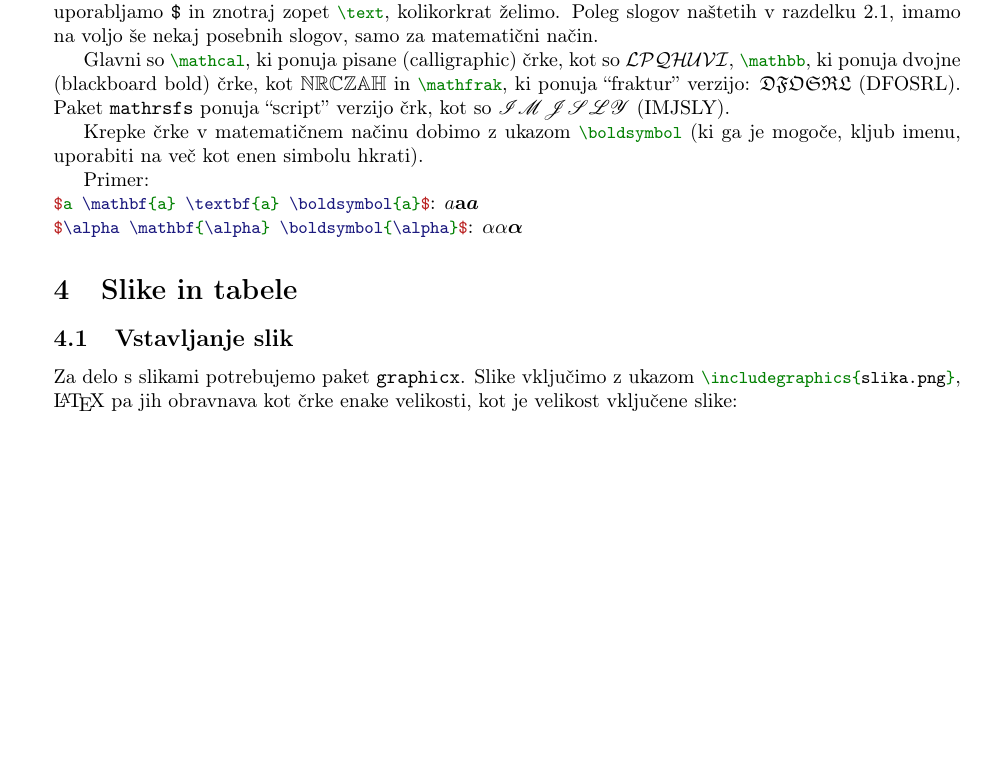
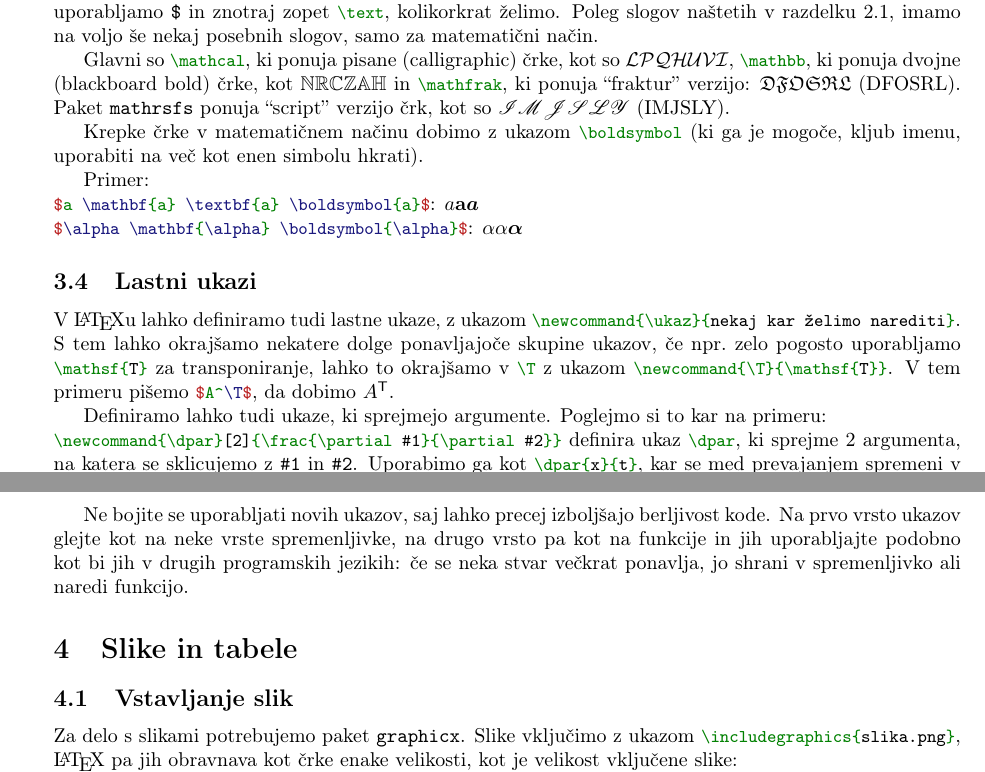
Before and after one commit to jureslak/racunalniske-delavnice, a LaTeX document (fmf/latex/navodila.tex): part of page 7 of 10 before the commit and two parts of pages 7 and 8 of 11 after it, the two joined at a grey line, cut so that both start at the same text, the shorter picture padded with empty space. The pictures show the PDF file fmf/latex/navodila.pdf that the author committed with the source.

Commit message:
Lastni ukazi.

```diff
--- a/fmf/latex/navodila.tex
+++ b/fmf/latex/navodila.tex
@@ -549,6 +549,25 @@ $a \mathbf{a} \boldsymbol{a}$ \\
 \ltx{$\alpha \mathbf{\alpha} \boldsymbol{\alpha}$}:
 $\alpha \mathbf{\alpha} \boldsymbol{\alpha}$
 
+\subsection{Lastni ukazi}
+
+V \LaTeX u lahko definiramo tudi lastne ukaze, z ukazom \ltx{\newcommand{\ukaz}{nekaj kar želimo
+narediti}}. S tem lahko okrajšamo nekatere dolge ponavljajoče skupine ukazov, če npr.\ zelo pogosto
+uporabljamo \ltx{\mathsf{T}} za transponiranje, lahko to okrajšamo v \ltx{\T} z ukazom
+\ltx{\newcommand{\T}{\mathsf{T}}}. V tem primeru pišemo \ltx{$A^\T$}, da dobimo $A^\mathsf{T}$.
+
+Definiramo lahko tudi ukaze, ki sprejmejo argumente. Poglejmo si to kar na primeru: \\
+\ltx{\newcommand{\dpar}[2]{\frac{\partial #1}{\partial #2}}} definira ukaz \ltx{\dpar},
+ki sprejme 2 argumenta, na katera se sklicujemo z \verb|#1| in \verb|#2|. Uporabimo ga kot
+\ltx{\dpar{x}{t}}, kar se med prevajanjem spremeni v \ltx{\frac{\partial x}{\partial t}},
+kar se prikaže kot $\frac{\partial x}{\partial t}$.
+
+Ne bojite se uporabljati novih ukazov,
+saj lahko precej izboljšajo berljivost kode. Na prvo vrsto ukazov glejte kot na neke vrste
+spremenljivke, na drugo vrsto pa kot na funkcije in jih uporabljajte podobno kot bi jih v drugih
+programskih jezikih: če se neka stvar večkrat ponavlja, jo shrani v spremenljivko ali naredi
+funkcijo.
+
 \section{Slike in tabele}
 \subsection{Vstavljanje slik}
 
```
Also changed, not shown: fmf/latex/navodila.pdf, fmf/latex/navodila.tex (2 more changed lines).
